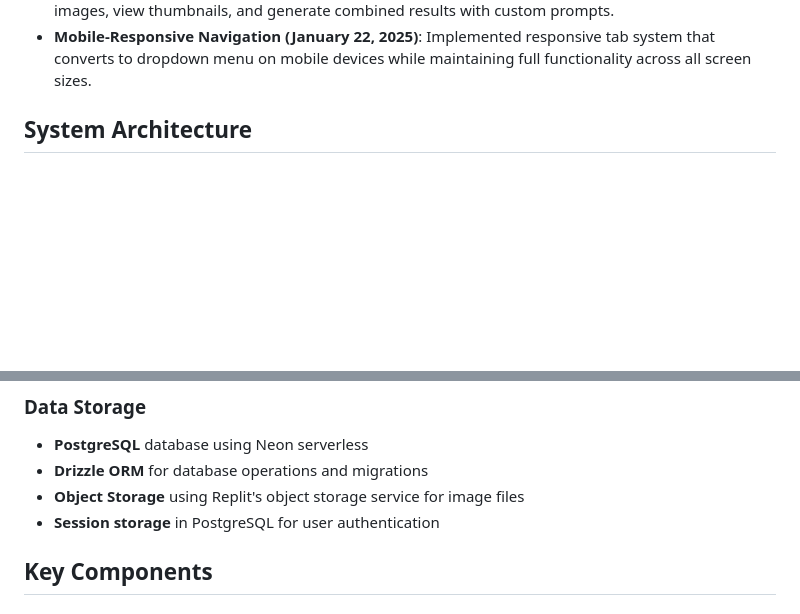
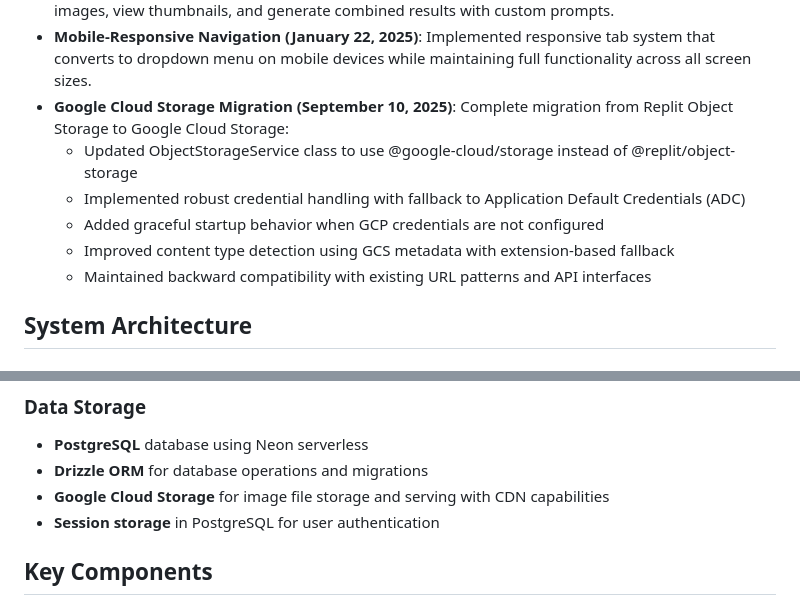
Before and after one commit to MikPoik/flux-image-editor, a Markdown page: replit.md, 2 parts joined by grey strips. GitHub-like rendering; blank space fills up the shorter version.

Commit message:
Migrate image storage to Google Cloud Storage
Update ObjectStorageService to use Google Cloud Storage, improving image handling and storage capabilities.

Replit-Commit-Author: Agent
Replit-Commit-Session-Id: eb9fd6e5-ab79-4e07-b406-e7ac66df4053
Replit-Commit-Checkpoint-Type: full_checkpoint

```diff
--- a/replit.md
+++ b/replit.md
@@ -49,6 +49,12 @@ grep -r -n "^ *app\.\(get\|post\|put\|delete\|patch\)" server/
   - `routes/index.ts` - Central route registration and organization
 - **Multi-Image Editing Feature (January 22, 2025)**: Added third navigation option for combining multiple images using Flux AI's "fal-ai/flux-pro/kontext/max/multi" model. Users can upload 2-5 images, view thumbnails, and generate combined results with custom prompts.
 - **Mobile-Responsive Navigation (January 22, 2025)**: Implemented responsive tab system that converts to dropdown menu on mobile devices while maintaining full functionality across all screen sizes.
+- **Google Cloud Storage Migration (September 10, 2025)**: Complete migration from Replit Object Storage to Google Cloud Storage:
+  - Updated ObjectStorageService class to use @google-cloud/storage instead of @replit/object-storage
+  - Implemented robust credential handling with fallback to Application Default Credentials (ADC)
+  - Added graceful startup behavior when GCP credentials are not configured
+  - Improved content type detection using GCS metadata with extension-based fallback
+  - Maintained backward compatibility with existing URL patterns and API interfaces
 
 ## System Architecture
 
@@ -70,7 +76,7 @@ grep -r -n "^ *app\.\(get\|post\|put\|delete\|patch\)" server/
 ### Data Storage
 - **PostgreSQL** database using Neon serverless
 - **Drizzle ORM** for database operations and migrations
-- **Object Storage** using Replit's object storage service for image files
+- **Google Cloud Storage** for image file storage and serving with CDN capabilities
 - **Session storage** in PostgreSQL for user authentication
 
 ## Key Components
```
